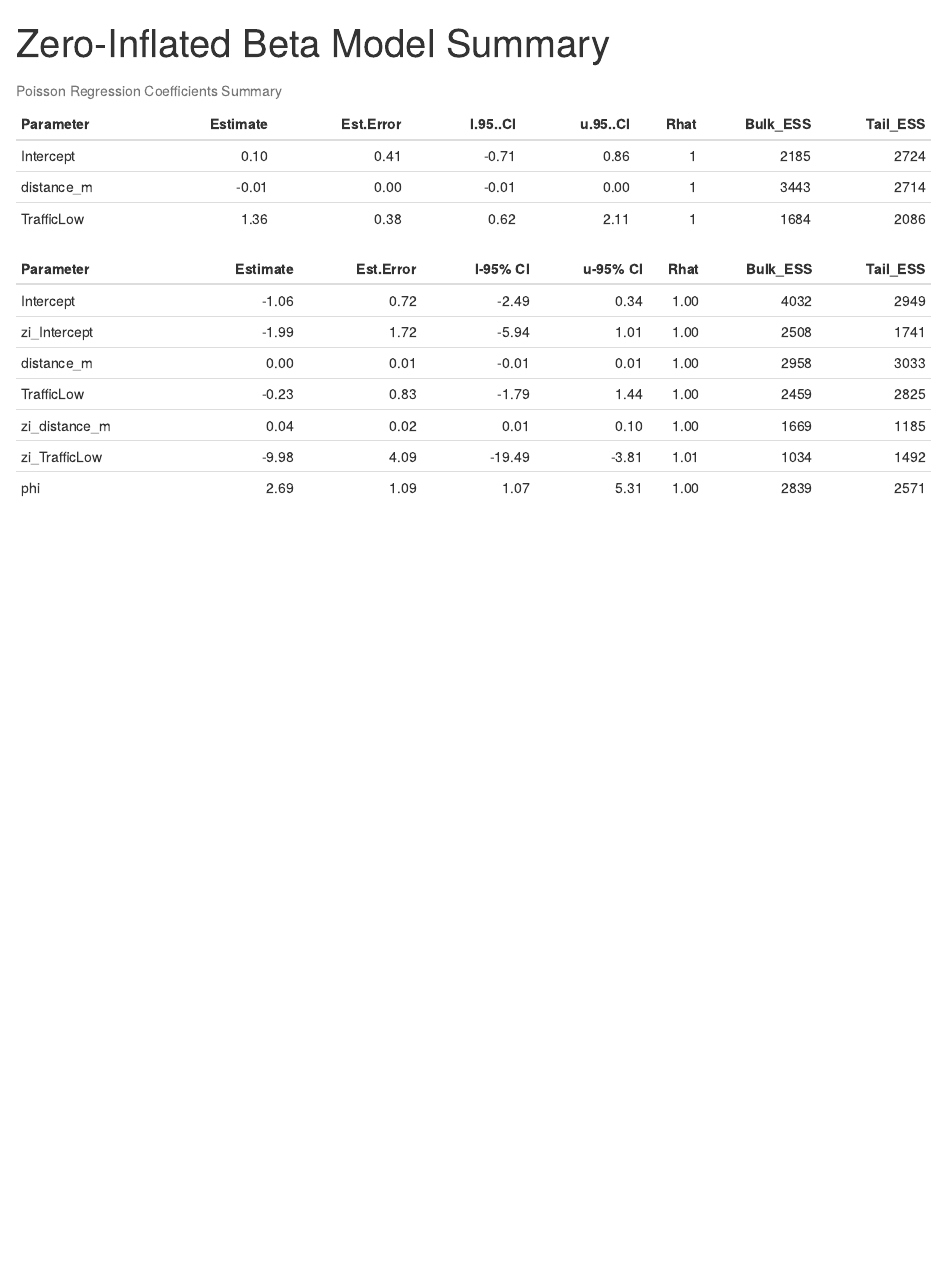
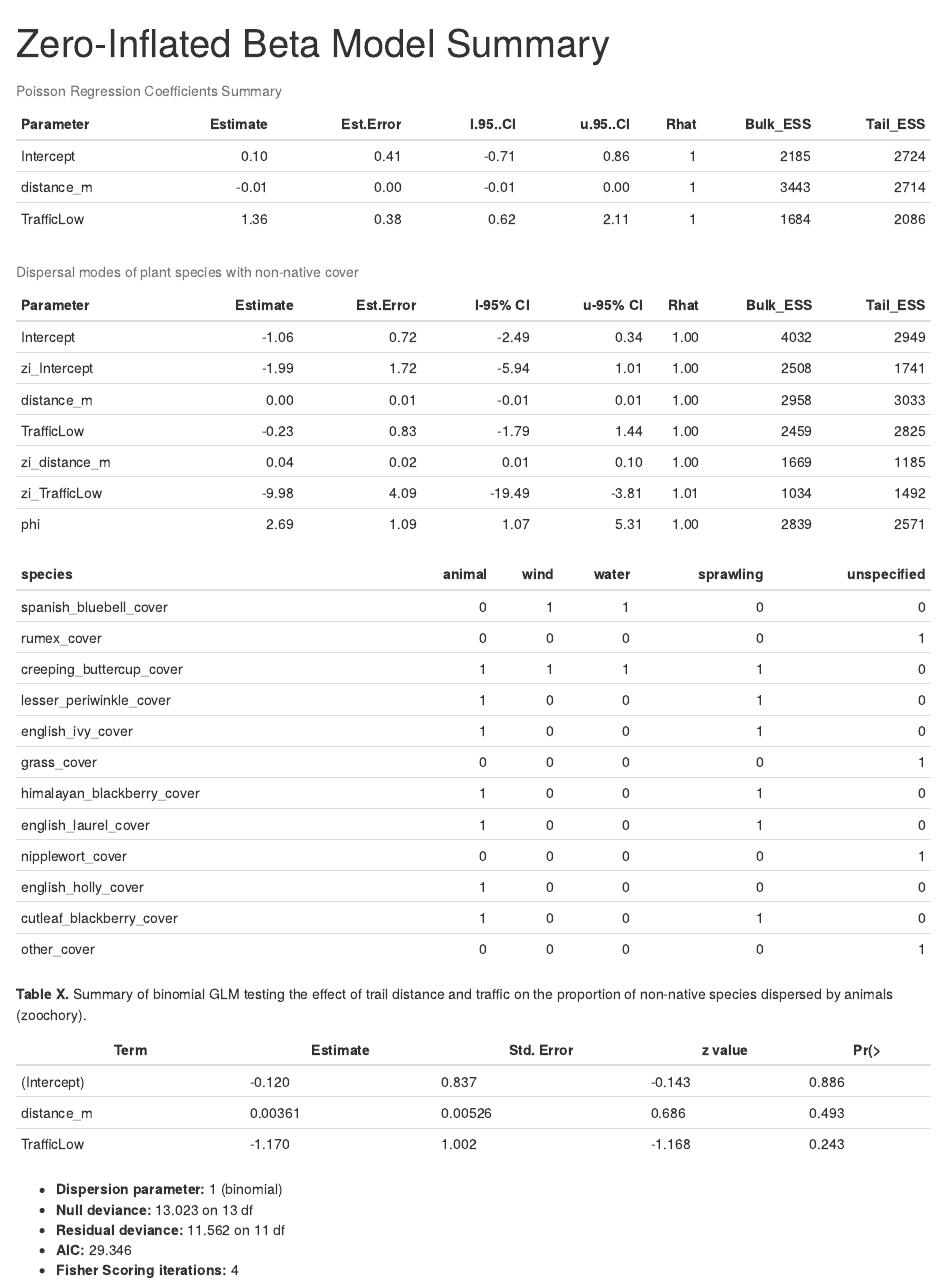
Before and after one commit to abeauche/BIOL406-2025-Final-Project, an R Markdown document (Scripts/biol_406_output_tables.Rmd): the page in a window 1100 px wide, from its top. The pictures show the output file Scripts/biol_406_output_tables.html that the author committed with the source, opened offline.

Commit message:
Alex exported table for binomial glm for animal-dispersed with distance.

````diff
--- a/Scripts/biol_406_output_tables.Rmd
+++ b/Scripts/biol_406_output_tables.Rmd
@@ -47,3 +47,34 @@ zib_summary <- data.frame(
 
 # Display the table in Markdown format using knitr::kable()
 knitr::kable(zib_summary, format = "markdown", col.names = c("Parameter", "Estimate", "Est.Error", "l-95% CI", "u-95% CI", "Rhat", "Bulk_ESS", "Tail_ESS"))
+
+
+df <- data.frame(
+  species = c("spanish_bluebell_cover", "rumex_cover", "creeping_buttercup_cover",
+              "lesser_periwinkle_cover", "english_ivy_cover", "grass_cover",
+              "himalayan_blackberry_cover", "english_laurel_cover", "nipplewort_cover",
+              "english_holly_cover", "cutleaf_blackberry_cover", "other_cover"),
+  animal = c(0, 0, 1, 1, 1, 0, 1, 1, 0, 1, 1, 0),
+  wind = c(1, 0, 1, 0, 0, 0, 0, 0, 0, 0, 0, 0),
+  water = c(1, 0, 1, 0, 0, 0, 0, 0, 0, 0, 0, 0),
+  sprawling = c(0, 0, 1, 1, 1, 0, 1, 1, 0, 0, 1, 0),
+  unspecified = c(0, 1, 0, 0, 0, 1, 0, 0, 1, 0, 0, 1)
+)
+
+# Print as table
+kable(df, caption = "Dispersal modes of plant species with non-native cover")
+```
+
+**Table X.** Summary of binomial GLM testing the effect of trail distance and traffic on the proportion of non-native species dispersed by animals (zoochory).
+
+| Term         | Estimate  | Std. Error | z value | Pr(>|z|) |
+|--------------|-----------|------------|---------|----------|
+| (Intercept)  | -0.120    | 0.837      | -0.143  | 0.886    |
+| distance_m   | 0.00361   | 0.00526    | 0.686   | 0.493    |
+| TrafficLow   | -1.170    | 1.002      | -1.168  | 0.243    |
+
+- **Dispersion parameter:** 1 (binomial)
+- **Null deviance:** 13.023 on 13 df
+- **Residual deviance:** 11.562 on 11 df
+- **AIC:** 29.346
+- **Fisher Scoring iterations:** 4
````
Also changed, not shown: Scripts/biol_406_output_tables.html.
